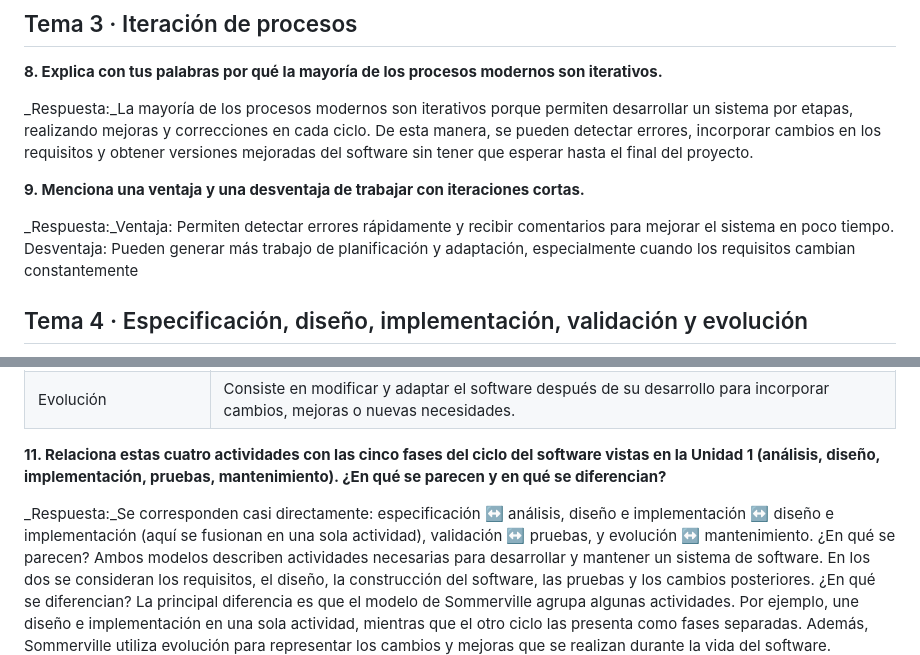
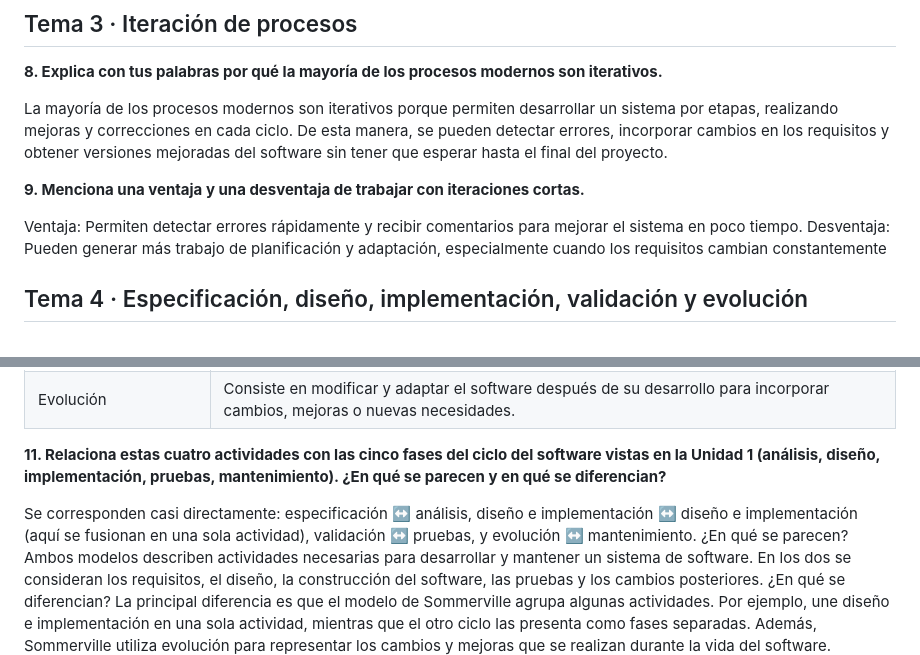
Before and after one commit to javiercaceres476/ingenieriasw1, a Markdown page: ejercitarios/unidad-03/respuestas.md, 2 parts joined by grey strips. Drawn GitHub-style.

```diff
--- a/ejercitarios/unidad-03/respuestas.md
+++ b/ejercitarios/unidad-03/respuestas.md
@@ -80,12 +80,12 @@ Elegiría el modelo incremental, porque permite desarrollar primero las funcione
 
 **8. Explica con tus palabras por qué la mayoría de los procesos modernos son iterativos.**
 
-_Respuesta:_La mayoría de los procesos modernos son iterativos porque permiten desarrollar un sistema por etapas, realizando mejoras y correcciones en cada ciclo. De esta manera, se pueden detectar errores, incorporar cambios en los requisitos y obtener versiones mejoradas del software sin tener que esperar hasta el final del proyecto.
+La mayoría de los procesos modernos son iterativos porque permiten desarrollar un sistema por etapas, realizando mejoras y correcciones en cada ciclo. De esta manera, se pueden detectar errores, incorporar cambios en los requisitos y obtener versiones mejoradas del software sin tener que esperar hasta el final del proyecto.
 
 
 **9. Menciona una ventaja y una desventaja de trabajar con iteraciones cortas.**
 
-_Respuesta:_Ventaja: Permiten detectar errores rápidamente y recibir comentarios para mejorar el sistema en poco tiempo.
+Ventaja: Permiten detectar errores rápidamente y recibir comentarios para mejorar el sistema en poco tiempo.
 Desventaja: Pueden generar más trabajo de planificación y adaptación, especialmente cuando los requisitos cambian constantemente
 
 ## Tema 4 · Especificación, diseño, implementación, validación y evolución
@@ -101,7 +101,7 @@ Desventaja: Pueden generar más trabajo de planificación y adaptación, especia
 
 **11. Relaciona estas cuatro actividades con las cinco fases del ciclo del software vistas en la Unidad 1 (análisis, diseño, implementación, pruebas, mantenimiento). ¿En qué se parecen y en qué se diferencian?**
 
-_Respuesta:_Se corresponden casi directamente: especificación ↔️ análisis, diseño e implementación ↔️ diseño e implementación (aquí se fusionan en una sola actividad), validación ↔️ pruebas, y evolución ↔️ mantenimiento.
+Se corresponden casi directamente: especificación ↔️ análisis, diseño e implementación ↔️ diseño e implementación (aquí se fusionan en una sola actividad), validación ↔️ pruebas, y evolución ↔️ mantenimiento.
 ¿En qué se parecen?
 Ambos modelos describen actividades necesarias para desarrollar y mantener un sistema de software. En los dos se consideran los requisitos, el diseño, la construcción del software, las pruebas y los cambios posteriores.
 ¿En qué se diferencian?
```
Also changed, not shown: other parts of ejercitarios/unidad-03/respuestas.md (+5 -5 lines).
